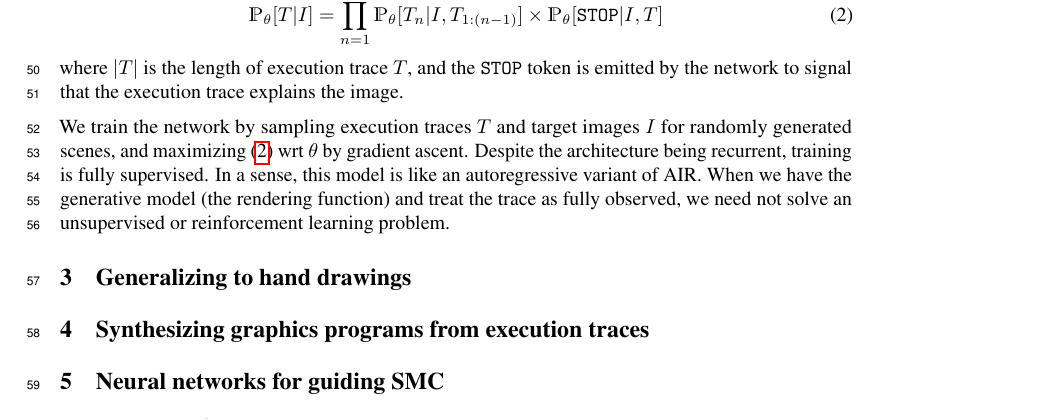
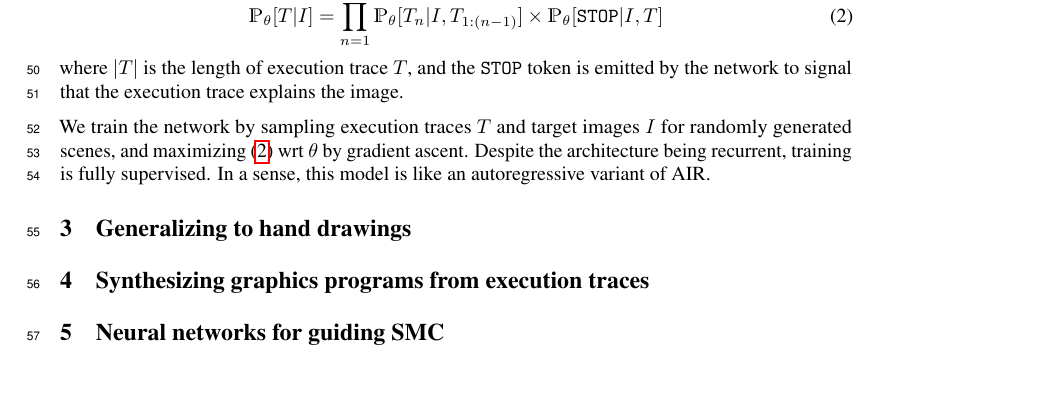
Before and after one commit to ellisk42/TikZpaper, a LaTeX paper (paper.tex): part of page 2 of 9, cut so that both start at the same text, the shorter picture padded with empty space. Compiled offline with pdfLaTeX.

Commit message:
removed the sentence

```diff
--- a/paper.tex
+++ b/paper.tex
@@ -206,10 +206,12 @@ We train the network by sampling execution traces $T$ and target
 images $I$ for randomly generated scenes, and maximizing
 (\ref{objective}) wrt $\theta$ by gradient ascent. Despite the
 architecture being recurrent, training is fully supervised. In a
-sense, this model is like an autoregressive variant of AIR. When we
-have the generative model (the rendering function) and treat the trace
-as fully observed, we need not solve an unsupervised or reinforcement
-learning problem.
+sense, this model is like an autoregressive variant of AIR.
+
+%% When we
+%% have the generative model (the rendering function) and treat the trace
+%% as fully observed, we need not solve an unsupervised or reinforcement
+%% learning problem.
 
 \begin{figure}
   \begin{tikzpicture}
```
Also changed, not shown: paper.pdf.
